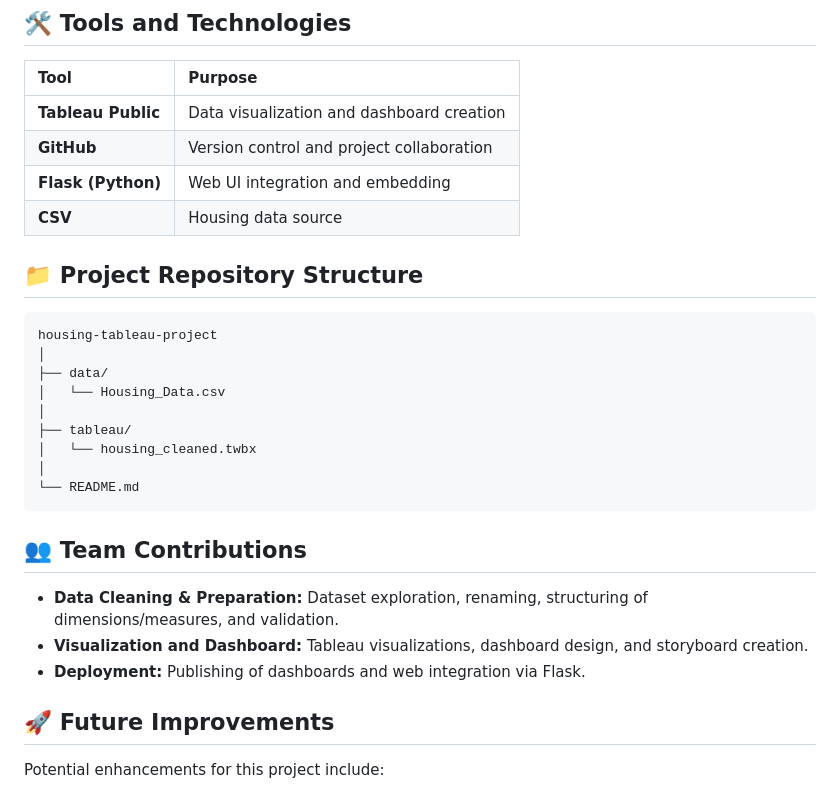
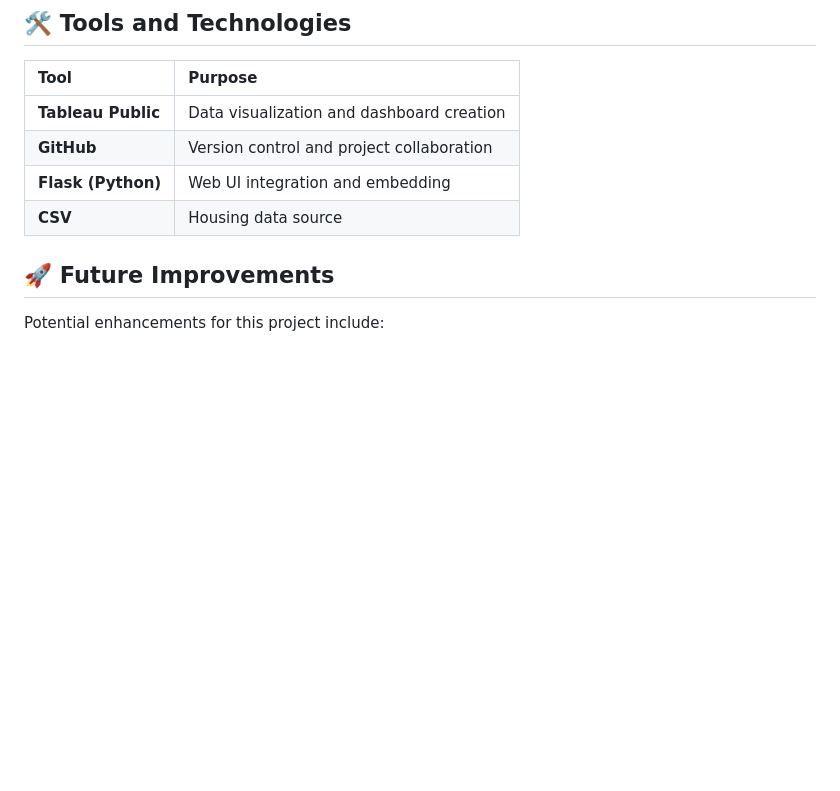
Before and after one commit to milind2k4/Housing-Market-Trends, a Markdown page: README.md, the part around the change. GitHub-like rendering; blank space fills up the shorter version.

Commit message:
chore: Update README.md

````diff
--- a/README.md
+++ b/README.md
@@ -90,23 +90,6 @@ The project helps answer questions such as:
 | **Flask (Python)** | Web UI integration and embedding |
 | **CSV** | Housing data source |
 
-## 📁 Project Repository Structure
-```
-housing-tableau-project
-│
-├── data/
-│   └── Housing_Data.csv
-│
-├── tableau/
-│   └── housing_cleaned.twbx
-│
-└── README.md
-```
-
-## 👥 Team Contributions
-- **Data Cleaning & Preparation:** Dataset exploration, renaming, structuring of dimensions/measures, and validation.
-- **Visualization and Dashboard:** Tableau visualizations, dashboard design, and storyboard creation.
-- **Deployment:** Publishing of dashboards and web integration via Flask.
 
 ## 🚀 Future Improvements
 Potential enhancements for this project include:
````
